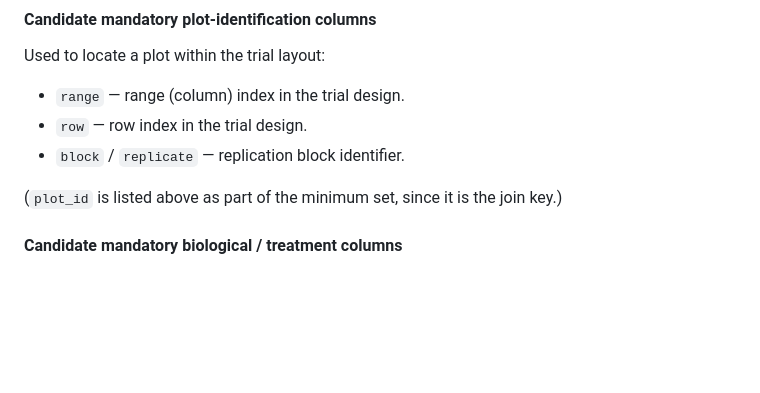
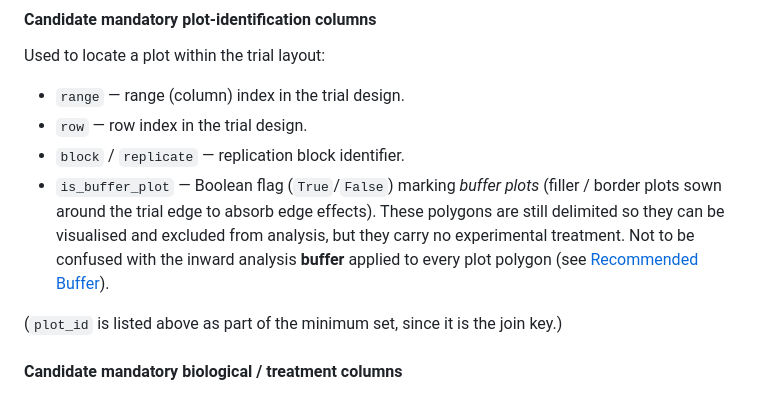
Before and after one commit to ArdenB/APPN-Aerial-Standard-Operating-Procedures, a Markdown page: PlotDelimitation/APPN_Plot_Delimitation_Rev1.0.md, the part around the change. Rendered like a GitHub page; blank space fills up the shorter version.

Commit message:
Add Boolean flag for buffer plots in plot delimitation protocol
Co-authored-by: Copilot <copilot@github.com>

```diff
--- a/PlotDelimitation/APPN_Plot_Delimitation_Rev1.0.md
+++ b/PlotDelimitation/APPN_Plot_Delimitation_Rev1.0.md
@@ -149,6 +149,12 @@ Used to locate a plot within the trial layout:
 - `range` — range (column) index in the trial design.
 - `row` — row index in the trial design.
 - `block` / `replicate` — replication block identifier.
+- `is_buffer_plot` — Boolean flag (`True`/`False`) marking *buffer plots*
+  (filler / border plots sown around the trial edge to absorb edge
+  effects). These polygons are still delimited so they can be visualised
+  and excluded from analysis, but they carry no experimental treatment.
+  Not to be confused with the inward analysis **buffer** applied to
+  every plot polygon (see [Recommended Buffer](#recommended-buffer)).
 
 (`plot_id` is listed above as part of the minimum set, since it is the
 join key.)
```
